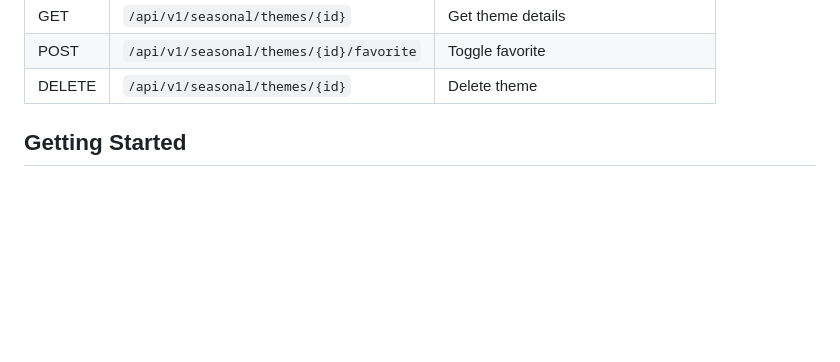
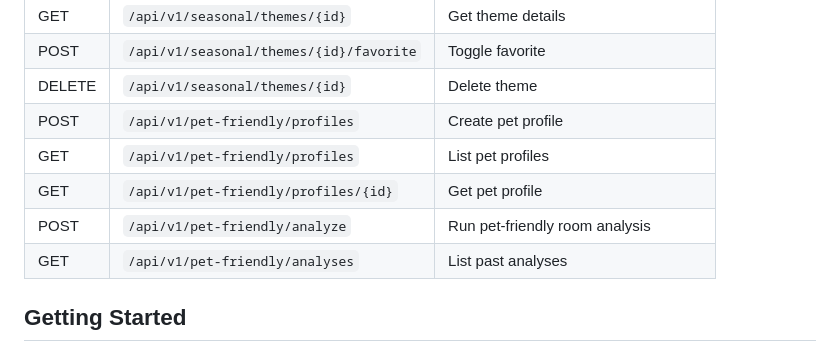
Before and after one commit to mohamedshhahat1/Smart-AI-Interior-Designer-with-AR, a Markdown page: README.md, the part around one of its changes. GitHub-like rendering; blank space fills up the shorter version.

```diff
--- a/README.md
+++ b/README.md
@@ -311,6 +361,11 @@ User Image → Room Analysis (YOLO + SAM)
 | GET | `/api/v1/seasonal/themes/{id}` | Get theme details |
 | POST | `/api/v1/seasonal/themes/{id}/favorite` | Toggle favorite |
 | DELETE | `/api/v1/seasonal/themes/{id}` | Delete theme |
+| POST | `/api/v1/pet-friendly/profiles` | Create pet profile |
+| GET | `/api/v1/pet-friendly/profiles` | List pet profiles |
+| GET | `/api/v1/pet-friendly/profiles/{id}` | Get pet profile |
+| POST | `/api/v1/pet-friendly/analyze` | Run pet-friendly room analysis |
+| GET | `/api/v1/pet-friendly/analyses` | List past analyses |
 
 ## Getting Started
 
```
Also changed, not shown: other parts of README.md (+50 -0 lines), docs/api_spec.md (+103 -0 lines).
